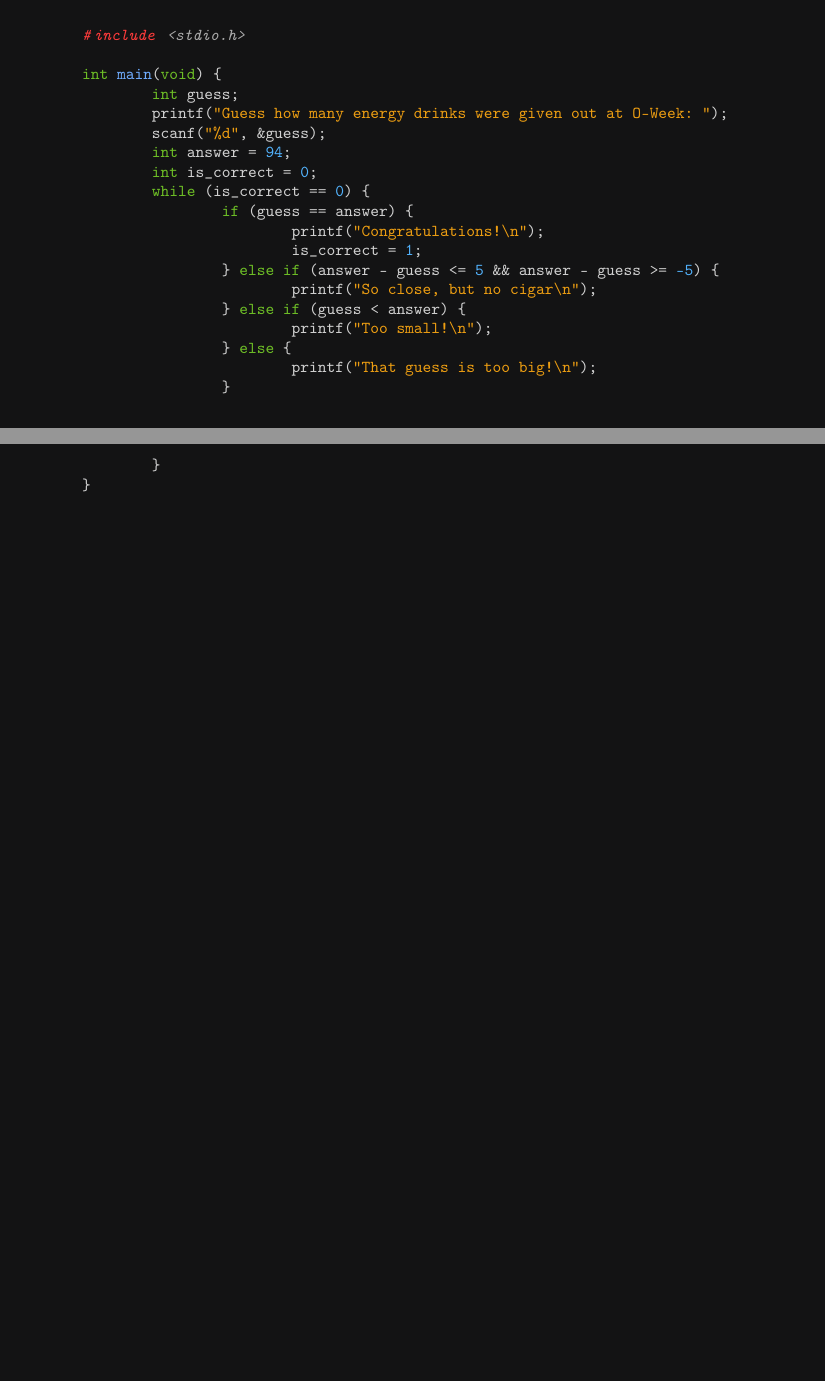
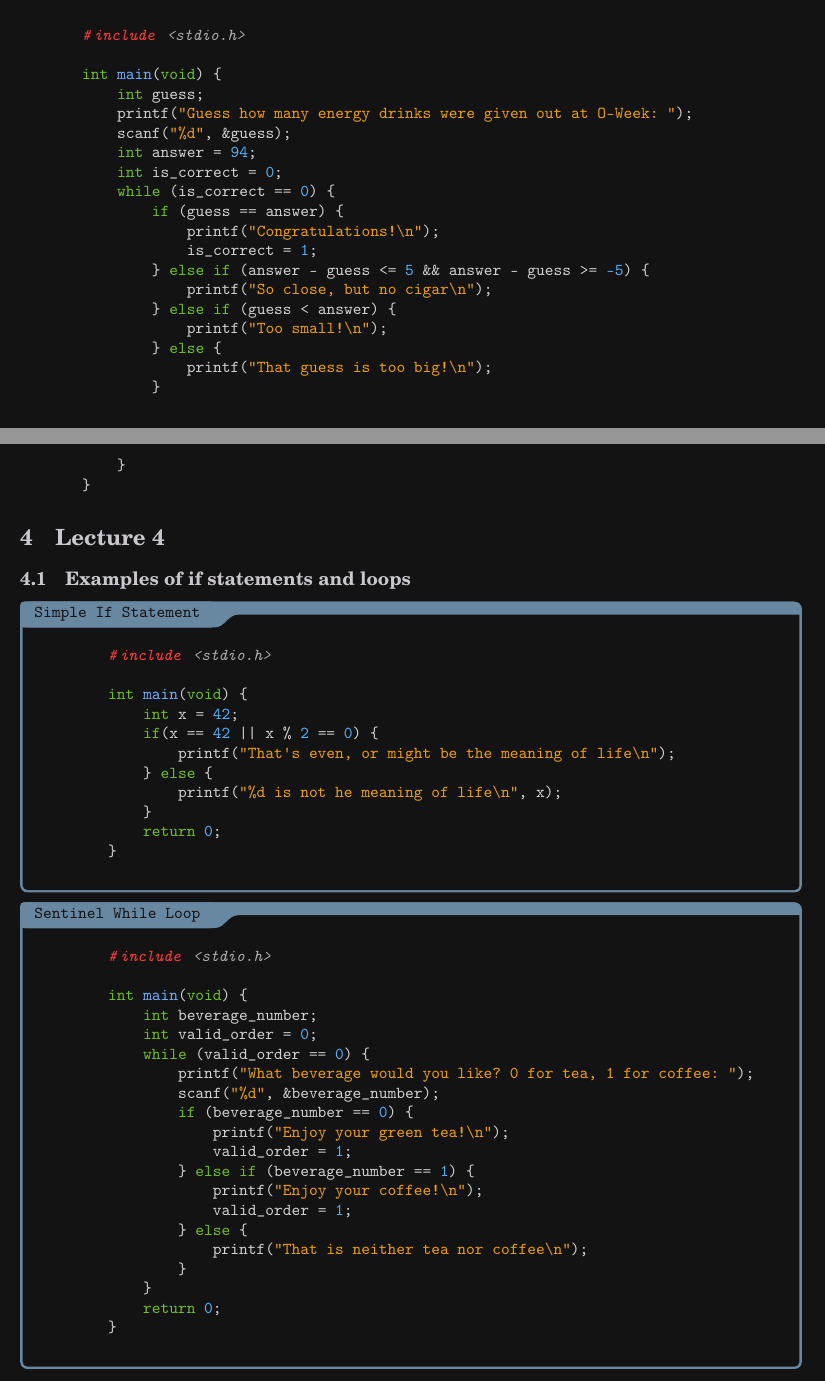
Before and after one commit to RedDotRobot/Red-Notes-CS, a LaTeX document (COMP1511/COMP1511 - Programming Fundamentals.tex): two parts of pages 7 and 8 of 8 before the commit and two parts of pages 7 and 8 of 11 after it, joined at a grey line, cut so that both start at the same text, the shorter picture padded with empty space. The pictures show the PDF file COMP1511/COMP1511 - Programming Fundamentals.pdf that the author committed with the source.

Commit message:
COMP1511 Lecture 4

```diff
--- a/COMP1511/COMP1511 - Programming Fundamentals.tex
+++ b/COMP1511/COMP1511 - Programming Fundamentals.tex
@@ -471,3 +471,48 @@ overlay={\node[anchor=west,outer sep=2pt] at (frame.west) {\includegraphics[widt
 					}
 				}
 			\end{minted}
+
+\section{Lecture 4}
+
+	\subsection{Examples of if statements and loops}
+
+		\begin{question}{Simple If Statement}
+			\begin{minted}[autogobble]{c}
+
+				#include <stdio.h>
+
+				int main(void) {
+					int x = 42;
+					if(x == 42 || x % 2 == 0) {
+						printf("That's even, or might be the meaning of life\n");
+					} else {
+						printf("%d is not he meaning of life\n", x);
+					}
+					return 0;
+				}
+
+			\end{minted}
+		\end{question}
+
+		\begin{question}{Sentinel While Loop}
+			\begin{minted}[autogobble]{c}
+
+				#include <stdio.h>
+
+				int main(void) {
+					int beverage_number;
+					int valid_order = 0;
+					while (valid_order == 0) {
+						printf("What beverage would you like? 0 for tea, 1 for coffee: ");
+						scanf("%d", &beverage_number);
+						if (beverage_number == 0) {
+							printf("Enjoy your green tea!\n");
+							valid_order = 1;
+						} else if (beverage_number == 1) {
+							printf("Enjoy your coffee!\n");
+							valid_order = 1;
+						} else {
+							printf("That is neither tea nor coffee\n");
+						}
+					}
+					return 0;
@@ -473,0 +525,9 @@ overlay={\node[anchor=west,outer sep=2pt] at (frame.west) {\includegraphics[widt
+			\begin{minted}{c}
+
+				#include <stdio.h>
+
+				int main(void) {
+					int i = 0;
+					int j = 0;
+					while (i < 5) {
+						while (j < 5) {
@@ -473,0 +559,9 @@ overlay={\node[anchor=west,outer sep=2pt] at (frame.west) {\includegraphics[widt
+			\begin{minted}{c}
+
+				#include <stdio.h>
+
+				int main(void) {
+					int i = 0;
+					while (i < 5) {
+						int j = 0;
+						while (j < 5) {
@@ -473,0 +600,5 @@ overlay={\node[anchor=west,outer sep=2pt] at (frame.west) {\includegraphics[widt
+				int x_coordinate;
+				int y_coordinate;
+			};
+
+			int main(void) {
@@ -473,0 +643,5 @@ overlay={\node[anchor=west,outer sep=2pt] at (frame.west) {\includegraphics[widt
+			int main(void) {
+				enum weekdays day;
+				day = SAT;
+				printf("%d", day);
+				return 0;
```
Also changed, not shown: COMP1511/COMP1511 - Programming Fundamentals.pdf, COMP1511/COMP1511 - Programming Fundamentals.tex (130 more changed lines), 4 other files.
